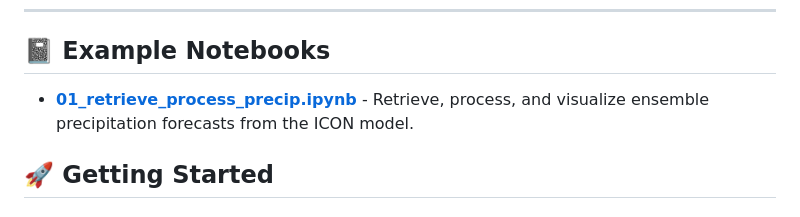
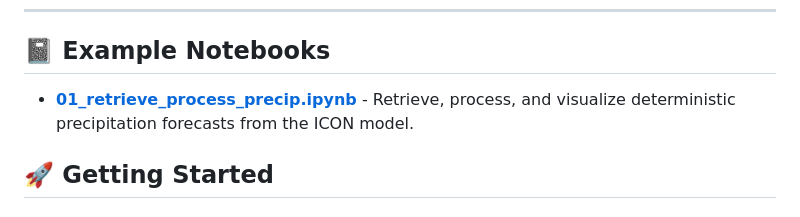
Before and after one commit to wipfli/lowlevelwind, a Markdown page: README.md, the part around the change. Rendered like a GitHub page.

Commit message:
replace ensemble with deterministic

```diff
--- a/README.md
+++ b/README.md
@@ -13,7 +13,7 @@ This repository provides Jupyter notebook examples for accessing and processing
 
 ## 📓 Example Notebooks
 
-- [**01_retrieve_process_precip.ipynb**](01_retrieve_process_precip.ipynb) - Retrieve, process, and visualize ensemble precipitation forecasts from the ICON model.
+- [**01_retrieve_process_precip.ipynb**](01_retrieve_process_precip.ipynb) - Retrieve, process, and visualize deterministic precipitation forecasts from the ICON model.
 
 ## 🚀 Getting Started
 
```
